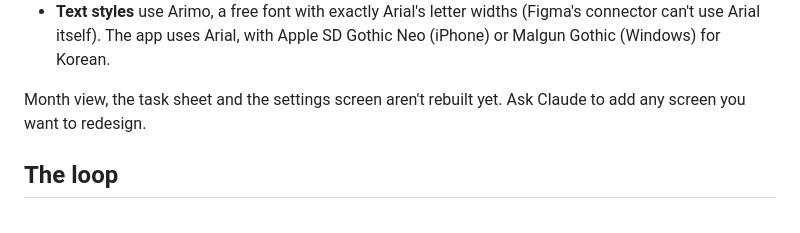
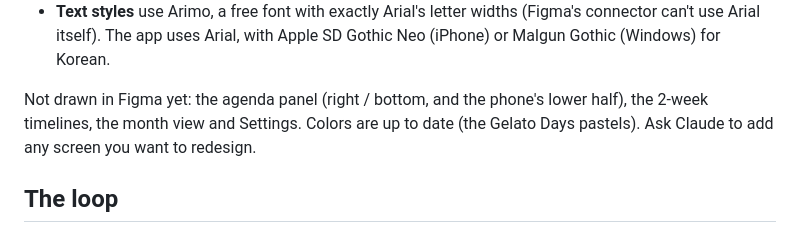
Before and after one commit to mido-kim/planner, a Markdown page: DESIGN.md, the part around the change. Drawn GitHub-style.

Commit message:
Docs: Figma colors match 0.4; note the layouts not drawn yet
Co-Authored-By: Claude Opus 5.5 <noreply@anthropic.com>

```diff
--- a/DESIGN.md
+++ b/DESIGN.md
@@ -29,7 +29,9 @@ touch the code.
   (Figma's connector can't use Arial itself). The app uses Arial, with Apple SD
   Gothic Neo (iPhone) or Malgun Gothic (Windows) for Korean.
 
-Month view, the task sheet and the settings screen aren't rebuilt yet. Ask
+Not drawn in Figma yet: the agenda panel (right / bottom, and the phone's
+lower half), the 2-week timelines, the month view and Settings. Colors are
+up to date (the Gelato Days pastels). Ask
 Claude to add any screen you want to redesign.
 
 ## The loop
```
